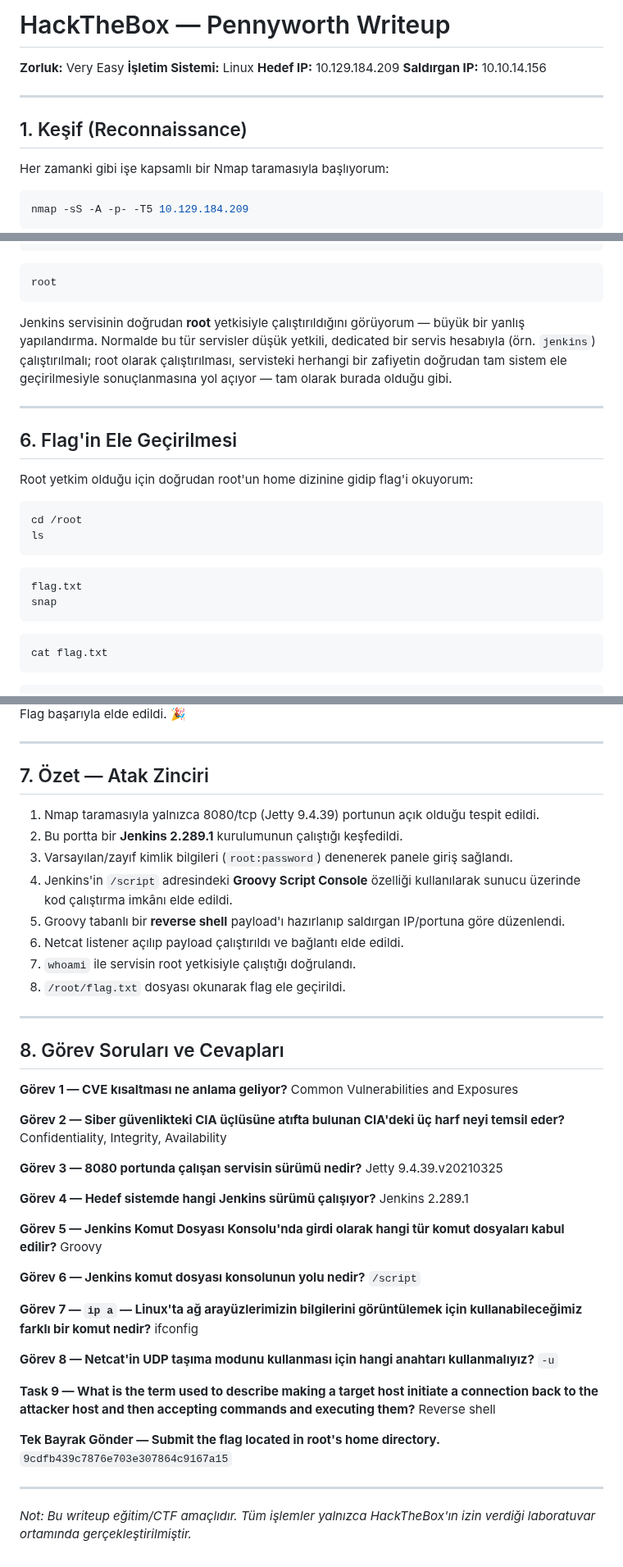
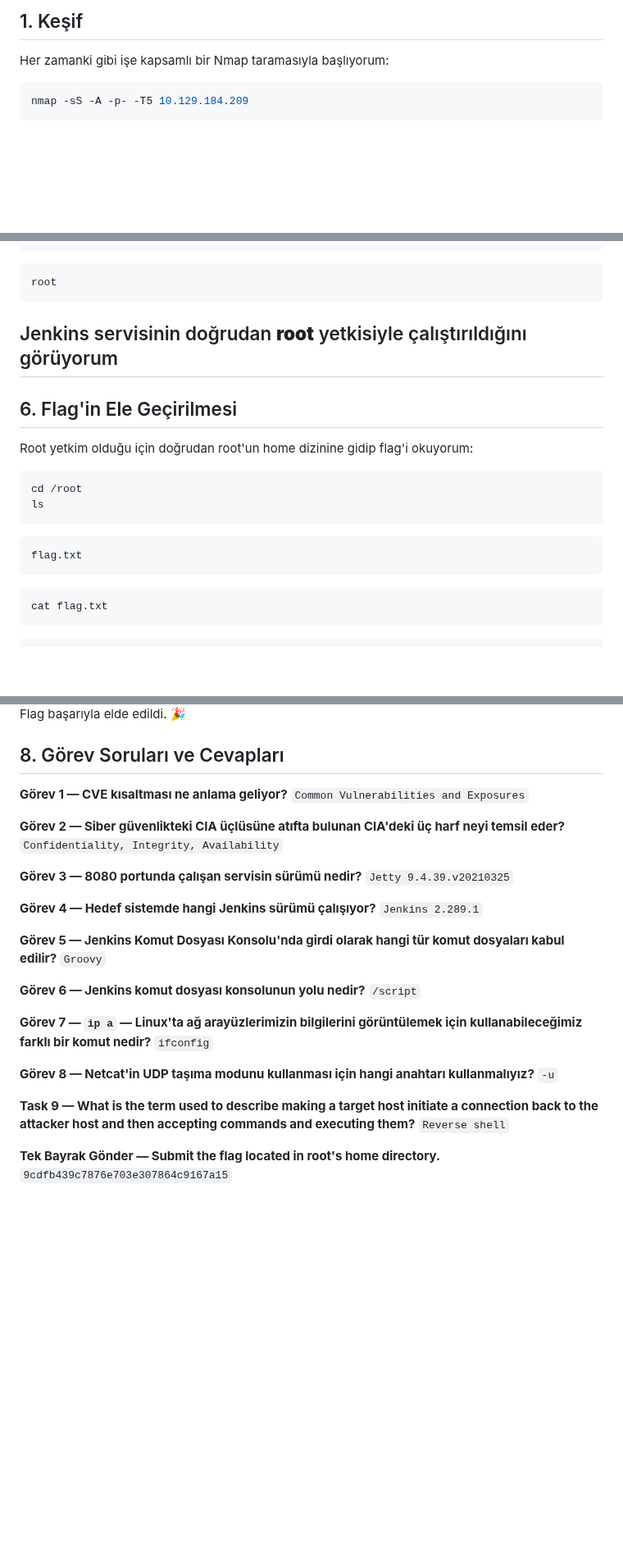
Before and after one commit to burakcanbalta/burakcanbalta.github.io, a Markdown page: content/articles/Pennyworth.md, 3 parts joined by grey strips. Shown at 82% size. GitHub-like rendering; blank space fills up the shorter version.

````diff
--- a/content/articles/Pennyworth.md
+++ b/content/articles/Pennyworth.md
@@ -1,13 +1,4 @@
-# HackTheBox — Pennyworth Writeup
-
-**Zorluk:** Very Easy
-**İşletim Sistemi:** Linux
-**Hedef IP:** 10.129.184.209
-**Saldırgan IP:** 10.10.14.156
-
----
-
-## 1. Keşif (Reconnaissance)
+## 1. Keşif
 
 Her zamanki gibi işe kapsamlı bir Nmap taramasıyla başlıyorum:
 
@@ -118,8 +103,7 @@ whoami
 root
 ```
 
-Jenkins servisinin doğrudan **root** yetkisiyle çalıştırıldığını görüyorum — büyük bir yanlış yapılandırma. Normalde bu tür servisler düşük yetkili, dedicated bir servis hesabıyla (örn. `jenkins`) çalıştırılmalı; root olarak çalıştırılması, servisteki herhangi bir zafiyetin doğrudan tam sistem ele geçirilmesiyle sonuçlanmasına yol açıyor — tam olarak burada olduğu gibi.
-
+Jenkins servisinin doğrudan **root** yetkisiyle çalıştırıldığını görüyorum
 ---
 
 ## 6. Flag'in Ele Geçirilmesi
@@ -133,7 +117,6 @@ ls
 
 ```
 flag.txt
-snap
 ```
 
 ```bash
@@ -147,52 +133,34 @@ cat flag.txt
 Flag başarıyla elde edildi. 🎉
 
----
-
-## 7. Özet — Atak Zinciri
-
-1. Nmap taramasıyla yalnızca 8080/tcp (Jetty 9.4.39) portunun açık olduğu tespit edildi.
-2. Bu portta bir **Jenkins 2.289.1** kurulumunun çalıştığı keşfedildi.
-3. Varsayılan/zayıf kimlik bilgileri (`root:password`) denenerek panele giriş sağlandı.
-4. Jenkins'in `/script` adresindeki **Groovy Script Console** özelliği kullanılarak sunucu üzerinde kod çalıştırma imkânı elde edildi.
-5. Groovy tabanlı bir **reverse shell** payload'ı hazırlanıp saldırgan IP/portuna göre düzenlendi.
-6. Netcat listener açılıp payload çalıştırıldı ve bağlantı elde edildi.
-7. `whoami` ile servisin root yetkisiyle çalıştığı doğrulandı.
-8. `/root/flag.txt` dosyası okunarak flag ele geçirildi.
-
----
 
 ## 8. Görev Soruları ve Cevapları
 
 **Görev 1 — CVE kısaltması ne anlama geliyor?**
-Common Vulnerabilities and Exposures
+`Common Vulnerabilities and Exposures`
 
 **Görev 2 — Siber güvenlikteki CIA üçlüsüne atıfta bulunan CIA'deki üç harf neyi temsil eder?**
-Confidentiality, Integrity, Availability
+`Confidentiality, Integrity, Availability`
 
 **Görev 3 — 8080 portunda çalışan servisin sürümü nedir?**
-Jetty 9.4.39.v20210325
+`Jetty 9.4.39.v20210325`
 
 **Görev 4 — Hedef sistemde hangi Jenkins sürümü çalışıyor?**
-Jenkins 2.289.1
+`Jenkins 2.289.1`
 
 **Görev 5 — Jenkins Komut Dosyası Konsolu'nda girdi olarak hangi tür komut dosyaları kabul edilir?**
-Groovy
+`Groovy`
 
 **Görev 6 — Jenkins komut dosyası konsolunun yolu nedir?**
 `/script`
 
 **Görev 7 — `ip a` — Linux'ta ağ arayüzlerimizin bilgilerini görüntülemek için kullanabileceğimiz farklı bir komut nedir?**
-ifconfig
+`ifconfig`
 
 **Görev 8 — Netcat'in UDP taşıma modunu kullanması için hangi anahtarı kullanmalıyız?**
 `-u`
 
 **Task 9 — What is the term used to describe making a target host initiate a connection back to the attacker host and then accepting commands and executing them?**
-Reverse shell
+`Reverse shell`
 
 **Tek Bayrak Gönder — Submit the flag located in root's home directory.**
 `9cdfb439c7876e703e307864c9167a15`
-
----
-
-*Not: Bu writeup eğitim/CTF amaçlıdır. Tüm işlemler yalnızca HackTheBox'ın izin verdiği laboratuvar ortamında gerçekleştirilmiştir.*
````
Also changed, not shown: other parts of content/articles/Pennyworth.md (+17 -20 lines).
